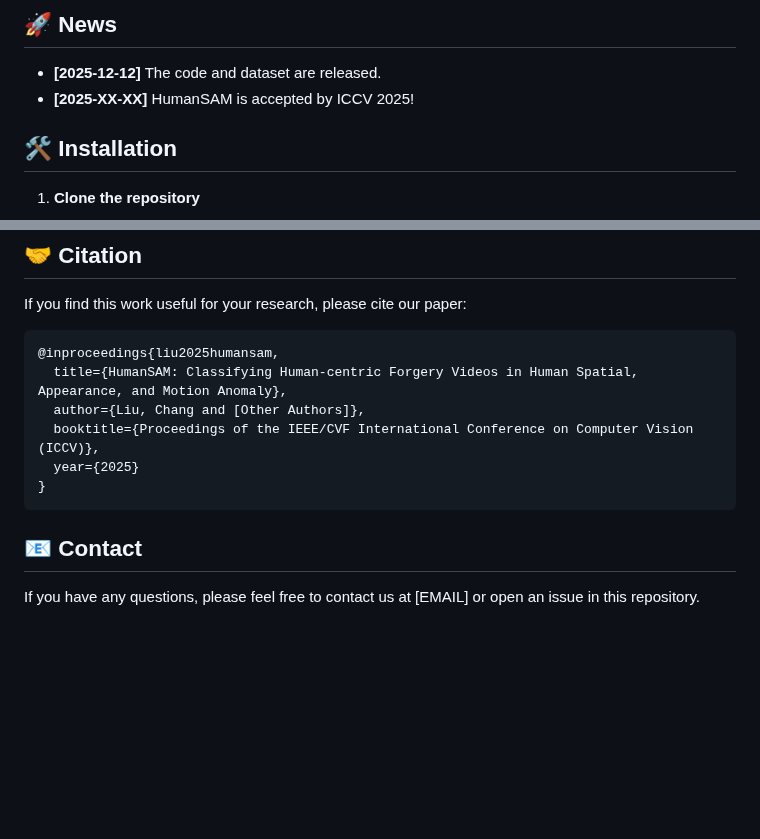
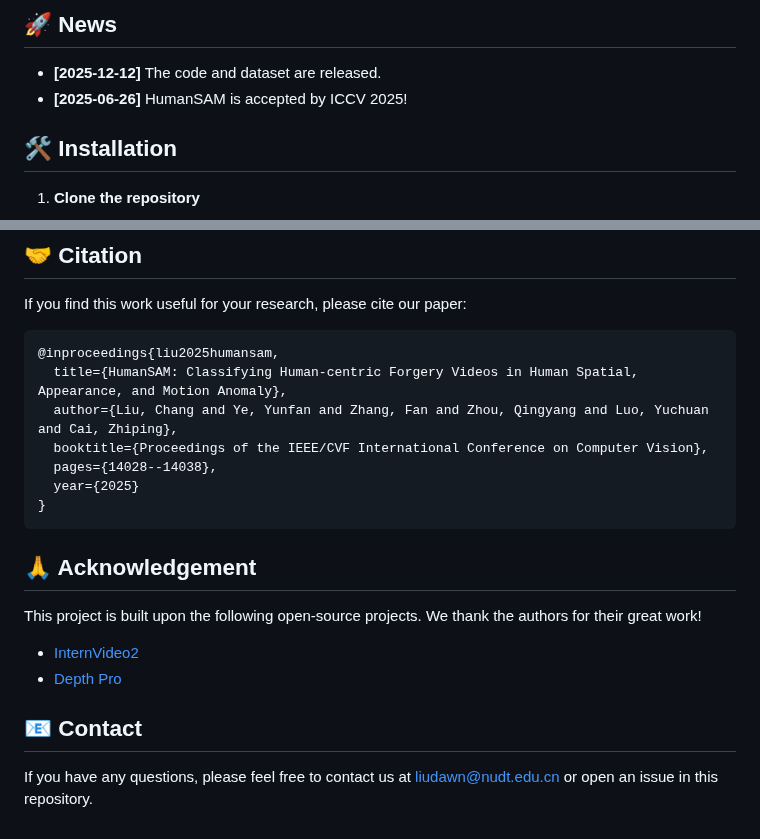
Before and after one commit to dejian-lc/humansam, a Markdown page: README.md, 2 parts joined by grey strips. GitHub-like rendering; blank space fills up the shorter version.

````diff
--- a/README.md
+++ b/README.md
@@ -22,7 +22,7 @@ To better capture the features of geometry, semantics and spatiotemporal consist
 
 ## 🚀 News
 - **[2025-12-12]** The code and dataset are released.
-- **[2025-XX-XX]** HumanSAM is accepted by ICCV 2025!
+- **[2025-06-26]** HumanSAM is accepted by ICCV 2025!
 
 ## 🛠️ Installation
 
@@ -103,12 +103,19 @@ If you find this work useful for your research, please cite our paper:
 ```bibtex
 @inproceedings{liu2025humansam,
   title={HumanSAM: Classifying Human-centric Forgery Videos in Human Spatial, Appearance, and Motion Anomaly},
-  author={Liu, Chang and [Other Authors]},
-  booktitle={Proceedings of the IEEE/CVF International Conference on Computer Vision (ICCV)},
+  author={Liu, Chang and Ye, Yunfan and Zhang, Fan and Zhou, Qingyang and Luo, Yuchuan and Cai, Zhiping},
+  booktitle={Proceedings of the IEEE/CVF International Conference on Computer Vision},
+  pages={14028--14038},
   year={2025}
 }
 ```
 
+## 🙏 Acknowledgement
+
+This project is built upon the following open-source projects. We thank the authors for their great work!
+- [InternVideo2](https://github.com/OpenGVLab/InternVideo/tree/main/InternVideo2)
+- [Depth Pro](https://github.com/apple/ml-depth-pro)
+
 ## 📧 Contact
 
-If you have any questions, please feel free to contact us at [EMAIL] or open an issue in this repository.
+If you have any questions, please feel free to contact us at liudawn@nudt.edu.cn or open an issue in this repository.
````
Also changed, not shown: other parts of README.md (+1 -1 lines).
